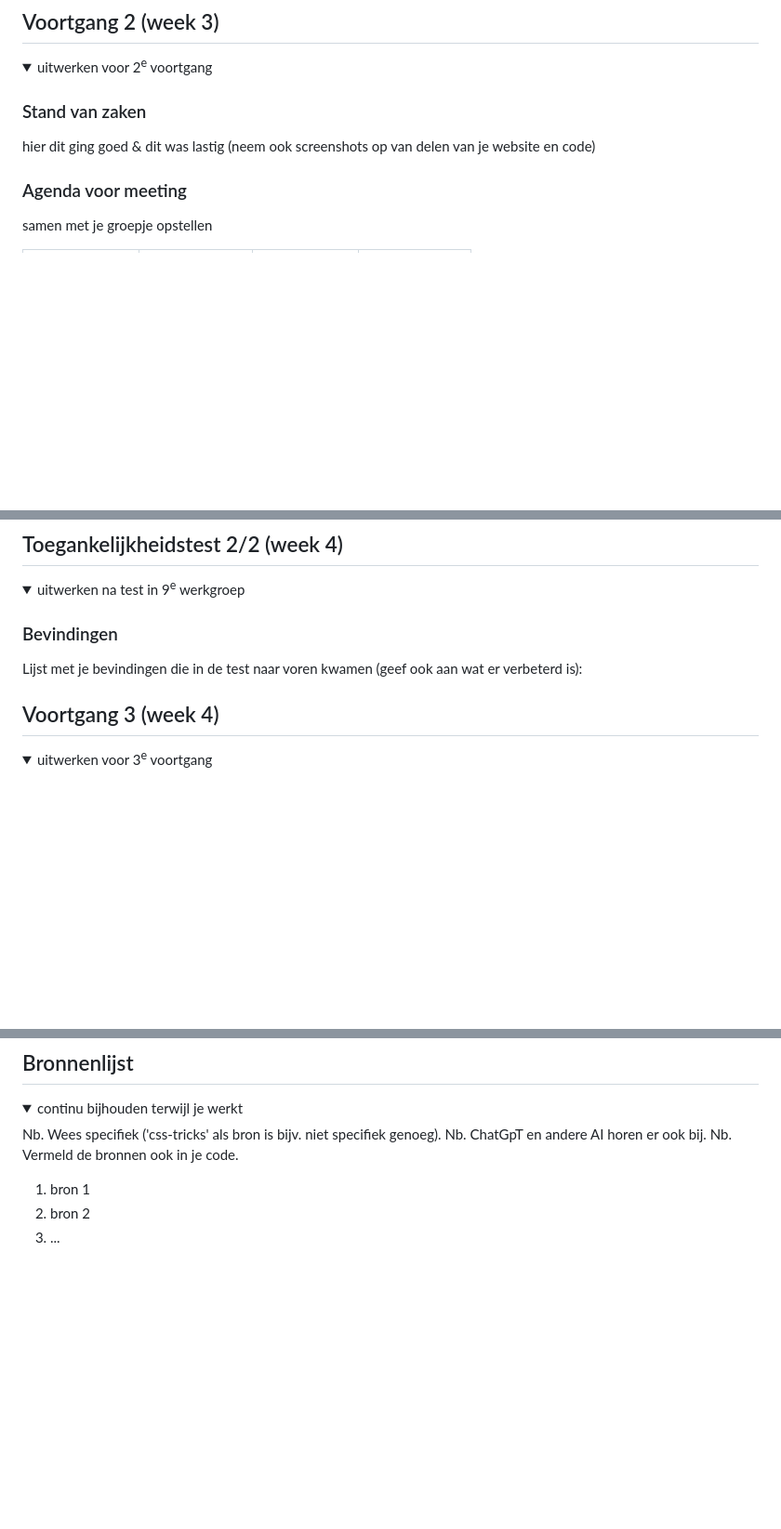
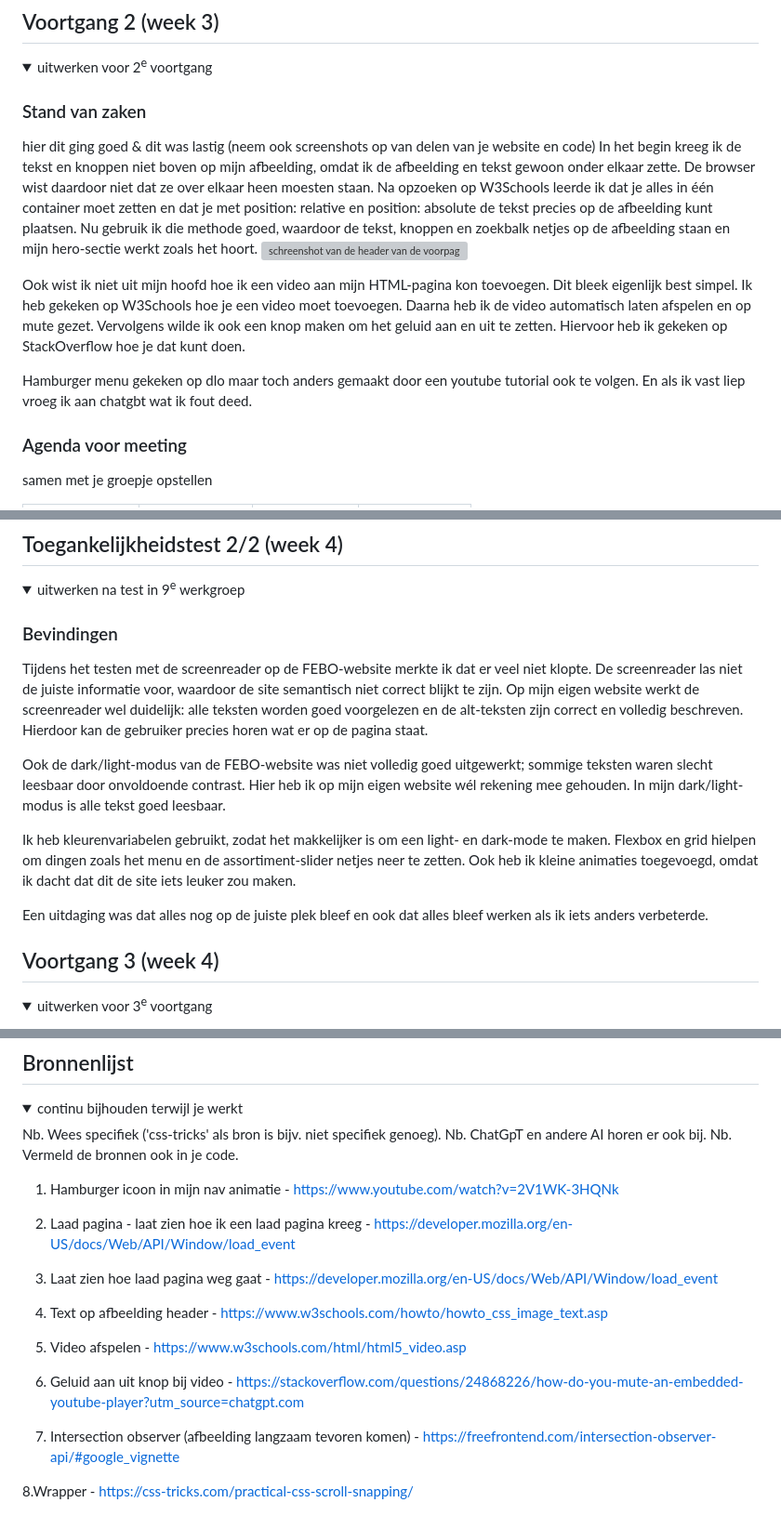
Before and after one commit to Mituie/Melisa_Akin_FED, a Markdown page: README.md, 3 parts joined by grey strips. Shown at 93% size. Drawn GitHub-style; folded sections open; blank space fills up the shorter version; grey boxes are pictures that could not be loaded.

```diff
--- a/README.md
+++ b/README.md
@@ -124,7 +129,16 @@ Bij het bekijken van de website zag ik paar fouten bijvoorbeeld sommige afbeeldi
   <summary>uitwerken voor 2<sup>e</sup> voortgang</summary>
 
   ### Stand van zaken
-  hier dit ging goed & dit was lastig (neem ook screenshots op van delen van je website en code)
+  hier dit ging goed & dit was lastig (neem ook screenshots op van delen van je website en code) In het begin kreeg ik de tekst en knoppen niet boven op mijn afbeelding, omdat ik de afbeelding en tekst gewoon onder elkaar zette. De browser wist daardoor niet dat ze over elkaar heen moesten staan.
+  Na opzoeken op W3Schools leerde ik dat je alles in één container moet zetten en dat je met position: relative en position: absolute de tekst precies op de afbeelding kunt plaatsen.
+  Nu gebruik ik die methode goed, waardoor de tekst, knoppen en zoekbalk netjes op de afbeelding staan en mijn hero-sectie werkt zoals het hoort.
+  <img src="readme-images/hero.png" width="375px" alt="schreenshot van de header van de voorpagina">
+
+  Ook wist ik niet uit mijn hoofd hoe ik een video aan mijn HTML-pagina kon toevoegen. Dit bleek eigenlijk best simpel. Ik heb gekeken op W3Schools
+  hoe je een video moet toevoegen. Daarna heb ik de video automatisch laten afspelen en op mute gezet.
+  Vervolgens wilde ik ook een knop maken om het geluid aan en uit te zetten. Hiervoor heb ik gekeken op StackOverflow hoe je dat kunt doen.
+
+  Hamburger menu gekeken op dlo maar toch anders gemaakt door een youtube tutorial ook te volgen. En als ik vast liep vroeg ik aan chatgbt wat ik fout deed.
 
 
   ### Agenda voor meeting
@@ -157,10 +171,16 @@ Bij het bekijken van de website zag ik paar fouten bijvoorbeeld sommige afbeeldi
   <summary>uitwerken na test in 9<sup>e</sup> werkgroep</summary>
 
   ### Bevindingen
-  Lijst met je bevindingen die in de test naar voren kwamen (geef ook aan wat er verbeterd is):
+Tijdens het testen met de screenreader op de FEBO-website merkte ik dat er veel niet klopte. De screenreader las niet de juiste informatie voor, waardoor de site semantisch niet correct blijkt te zijn.
+Op mijn eigen website werkt de screenreader wel duidelijk: alle teksten worden goed voorgelezen en de alt-teksten zijn correct en volledig beschreven. Hierdoor kan de gebruiker precies horen wat er op de pagina staat.
+
+Ook de dark/light-modus van de FEBO-website was niet volledig goed uitgewerkt; sommige teksten waren slecht leesbaar door onvoldoende contrast. Hier heb ik op mijn eigen website wél rekening mee gehouden. In mijn dark/light-modus is alle tekst goed leesbaar.
+
+Ik heb kleurenvariabelen gebruikt, zodat het makkelijker is om een light- en dark-mode te maken. Flexbox en grid hielpen om dingen zoals het menu en de assortiment-slider netjes neer te zetten. Ook heb ik kleine animaties toegevoegd, omdat ik dacht dat dit de site iets leuker zou maken.
+
+Een uitdaging was dat alles nog op de juiste plek bleef en ook dat alles bleef werken als ik iets anders verbeterde.
 
 </details>
-
 
 
 
@@ -232,8 +252,20 @@ Bij het bekijken van de website zag ik paar fouten bijvoorbeeld sommige afbeeldi
   Nb. ChatGpT en andere AI horen er ook bij.
   Nb. Vermeld de bronnen ook in je code.
 
-  1. bron 1
-  2. bron 2
-  3. ...
+  1. Hamburger icoon in mijn nav animatie - https://www.youtube.com/watch?v=2V1WK-3HQNk
+
+  2. Laad pagina - laat zien hoe ik een laad pagina kreeg - https://developer.mozilla.org/en-US/docs/Web/API/Window/load_event
+
+  3. Laat zien hoe laad pagina weg gaat - https://developer.mozilla.org/en-US/docs/Web/API/Window/load_event
+
+  4. Text op afbeelding header - https://www.w3schools.com/howto/howto_css_image_text.asp
+
+  5. Video afspelen - https://www.w3schools.com/html/html5_video.asp
+
+  6. Geluid aan uit knop bij video -  https://stackoverflow.com/questions/24868226/how-do-you-mute-an-embedded-youtube-player?utm_source=chatgpt.com
+
+  7. Intersection observer (afbeelding langzaam tevoren komen) - https://freefrontend.com/intersection-observer-api/#google_vignette
+
+  8.Wrapper - https://css-tricks.com/practical-css-scroll-snapping/
 
 </details>
```
Also changed, not shown: other parts of README.md (+6 -1 lines).
